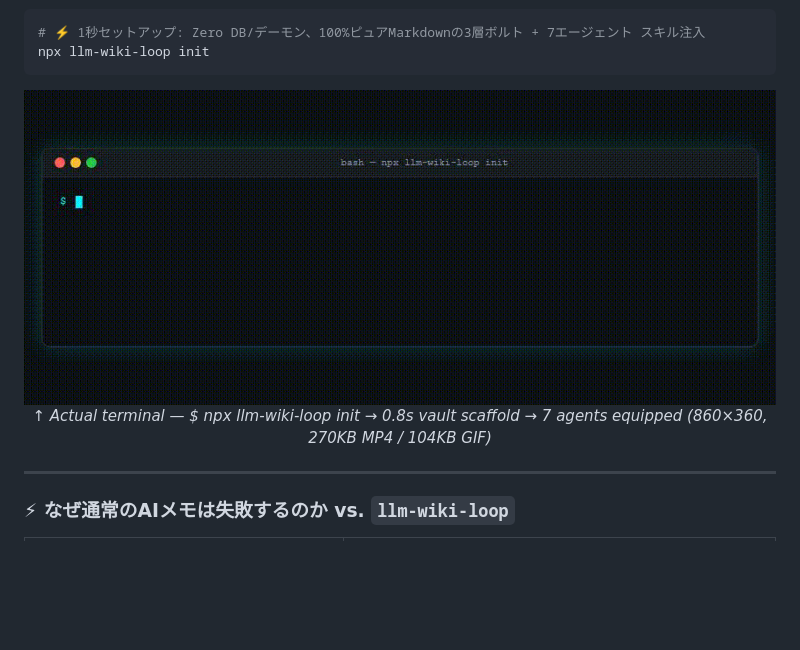
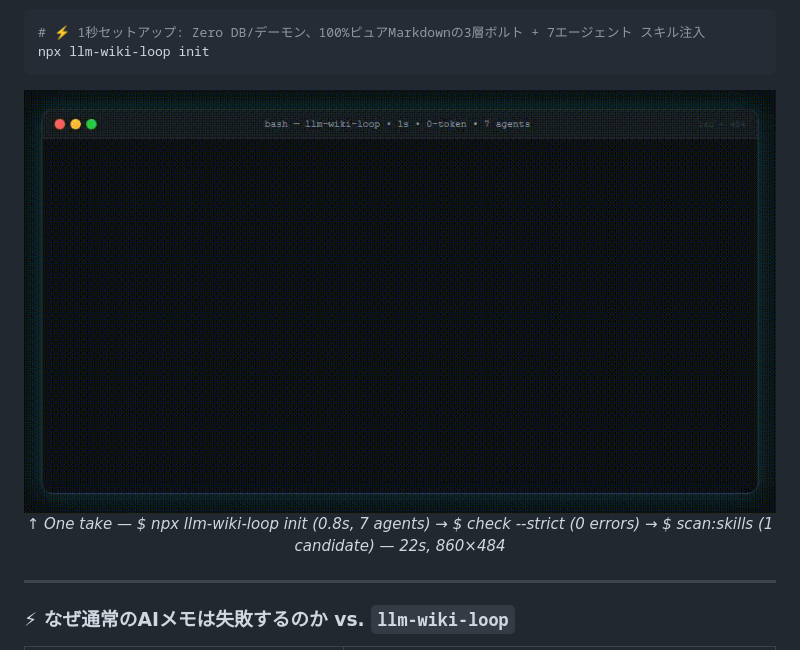
Before and after one commit to PALAN-K/llm-wiki-loop, a Markdown page: README.ja.md, the part around one of its changes. Rendered like a GitHub page; pictures changed too: docs/assets/impact-hero.gif (added); blank space fills up the shorter version.

````diff
--- a/README.ja.md
+++ b/README.ja.md
@@ -31,8 +31,8 @@ npx llm-wiki-loop init
 ```
 
 <p align="center">
-  <img src="docs/assets/terminal-demo.gif" alt="Terminal — npx llm-wiki-loop init typing → vault scaffold in 0.8s" width="860" />
-  <br><em>↑ Actual terminal — $ npx llm-wiki-loop init → 0.8s vault scaffold → 7 agents equipped (860×360, 270KB MP4 / 104KB GIF)</em>
+  <img src="docs/assets/impact-hero.gif" alt="Impact hero — npx llm-wiki-loop init → check --strict → scan:skills in 22s (860×484, 1.0MB MP4 / 273KB GIF)" width="860" />
+  <br><em>↑ One take — $ npx llm-wiki-loop init (0.8s, 7 agents) → $ check --strict (0 errors) → $ scan:skills (1 candidate) — 22s, 860×484</em>
 </p>
 
 ---
````
Also changed, not shown: other parts of README.ja.md (+19 -22 lines), README.ko.md (+21 -24 lines), README.md (+21 -24 lines), 1 other file.
